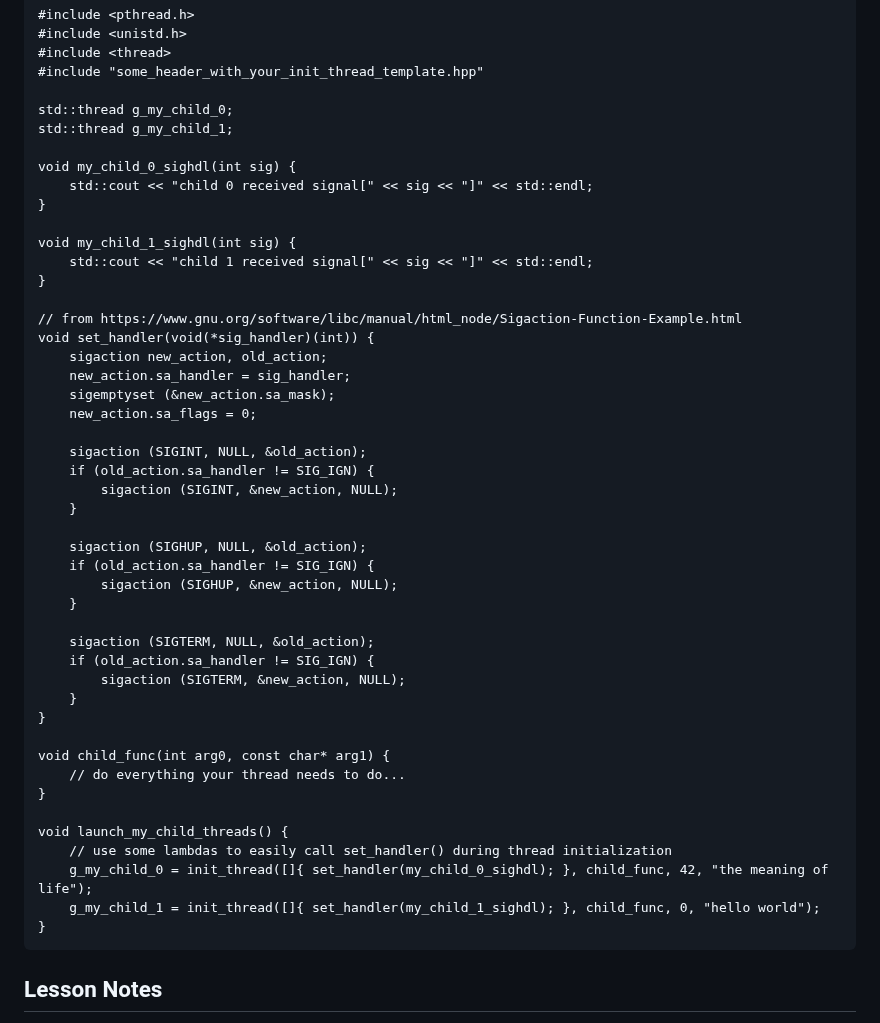
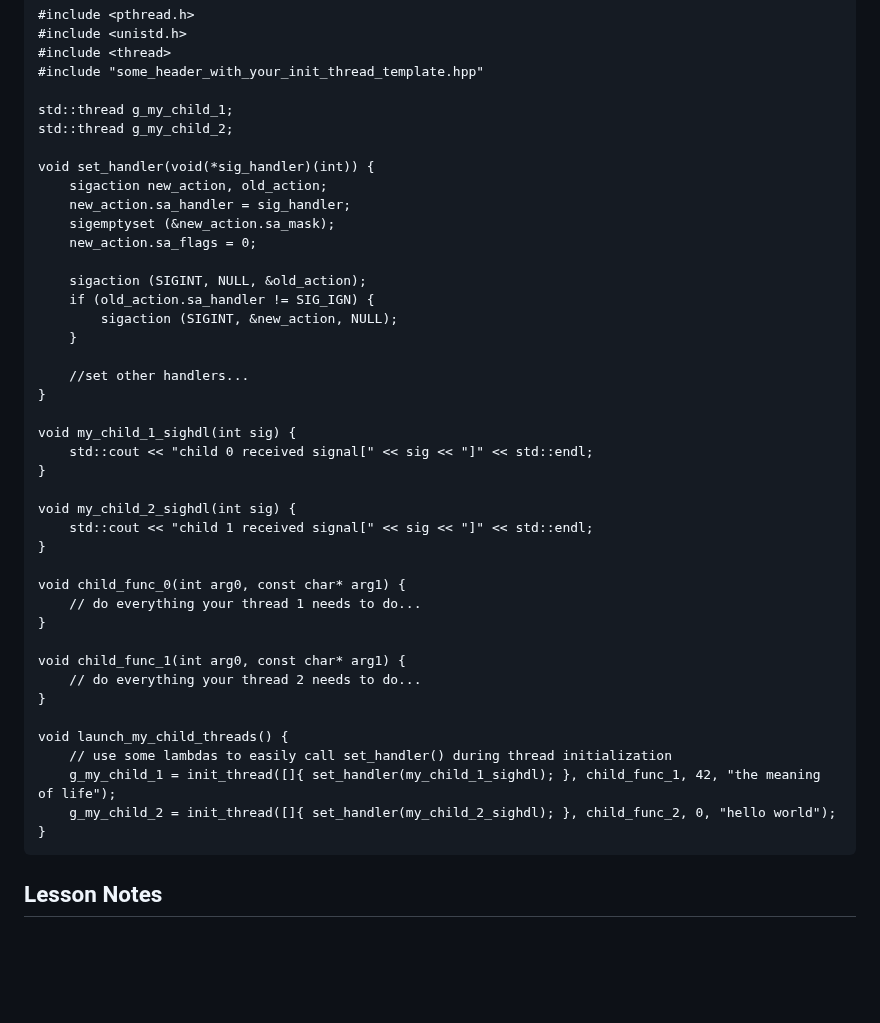
Before and after one commit to durandaltheta/cpp_template_workshop, a Markdown page: README.md, the part around the change. Drawn GitHub-style; blank space fills up the shorter version.

Commit message:
update README example based on feedback

````diff
--- a/README.md
+++ b/README.md
@@ -135,18 +135,9 @@ Then you can use your new (and safe!) function throughout your program:
 #include <thread>
 #include "some_header_with_your_init_thread_template.hpp"
 
-std::thread g_my_child_0;
 std::thread g_my_child_1;
+std::thread g_my_child_2;
 
-void my_child_0_sighdl(int sig) {
-    std::cout << "child 0 received signal[" << sig << "]" << std::endl;
-}
-
-void my_child_1_sighdl(int sig) {
-    std::cout << "child 1 received signal[" << sig << "]" << std::endl;
-}
-
-// from https://www.gnu.org/software/libc/manual/html_node/Sigaction-Function-Example.html
 void set_handler(void(*sig_handler)(int)) {
     sigaction new_action, old_action;
     new_action.sa_handler = sig_handler;
@@ -158,25 +149,29 @@ void set_handler(void(*sig_handler)(int)) {
         sigaction (SIGINT, &new_action, NULL);
     }
 
-    sigaction (SIGHUP, NULL, &old_action);
-    if (old_action.sa_handler != SIG_IGN) {
-        sigaction (SIGHUP, &new_action, NULL);
-    }
-
-    sigaction (SIGTERM, NULL, &old_action);
-    if (old_action.sa_handler != SIG_IGN) {
-        sigaction (SIGTERM, &new_action, NULL);
-    }
+    //set other handlers...
 }
 
-void child_func(int arg0, const char* arg1) {
-    // do everything your thread needs to do...
+void my_child_1_sighdl(int sig) {
+    std::cout << "child 0 received signal[" << sig << "]" << std::endl;
+}
+
+void my_child_2_sighdl(int sig) {
+    std::cout << "child 1 received signal[" << sig << "]" << std::endl;
+}
+
+void child_func_0(int arg0, const char* arg1) {
+    // do everything your thread 1 needs to do...
+}
+
+void child_func_1(int arg0, const char* arg1) {
+    // do everything your thread 2 needs to do...
 }
 
 void launch_my_child_threads() {
     // use some lambdas to easily call set_handler() during thread initialization
-    g_my_child_0 = init_thread([]{ set_handler(my_child_0_sighdl); }, child_func, 42, "the meaning of life");
-    g_my_child_1 = init_thread([]{ set_handler(my_child_1_sighdl); }, child_func, 0, "hello world");
+    g_my_child_1 = init_thread([]{ set_handler(my_child_1_sighdl); }, child_func_1, 42, "the meaning of life");
+    g_my_child_2 = init_thread([]{ set_handler(my_child_2_sighdl); }, child_func_2, 0, "hello world");
 }
 ```
 
````
